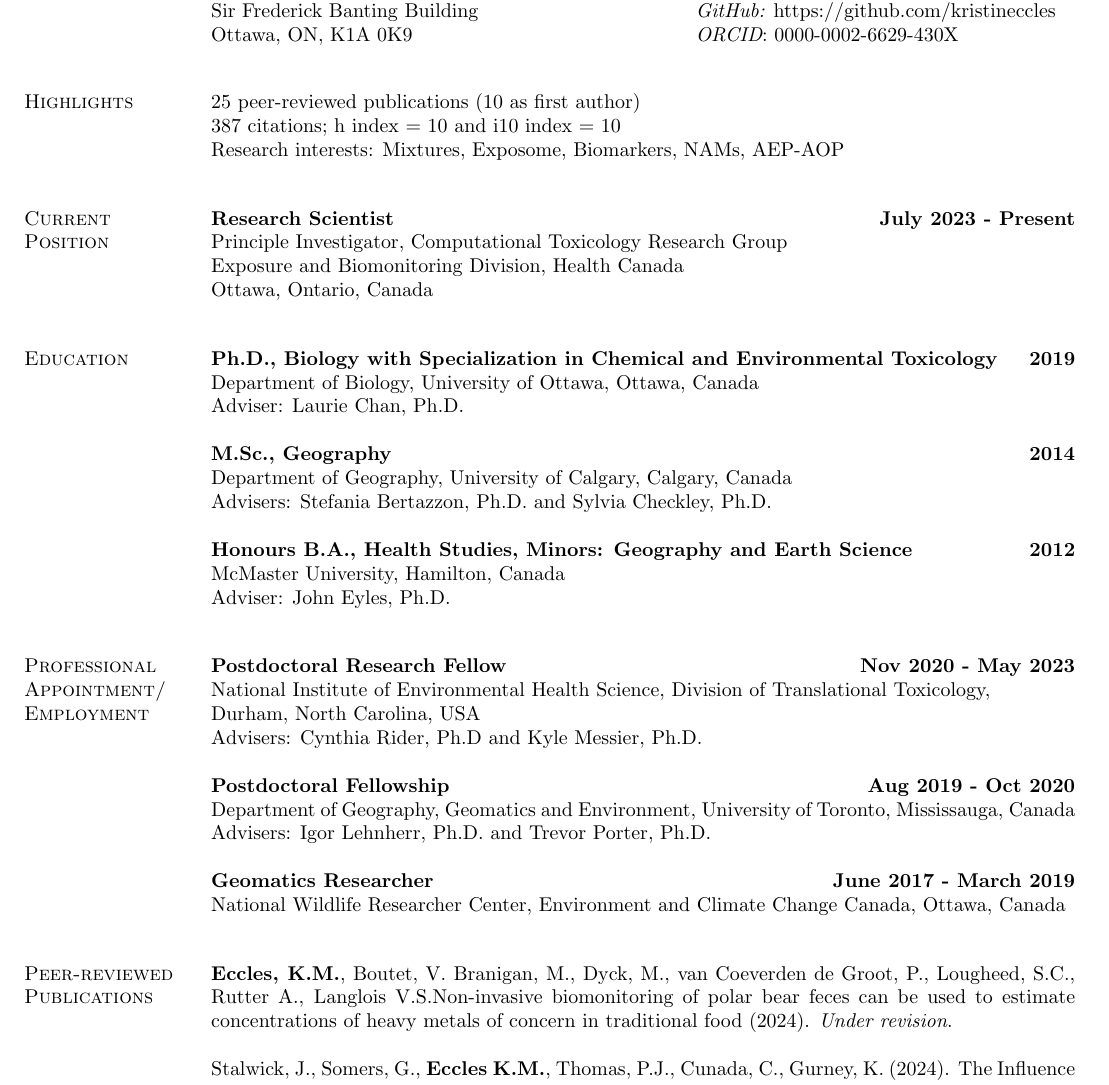
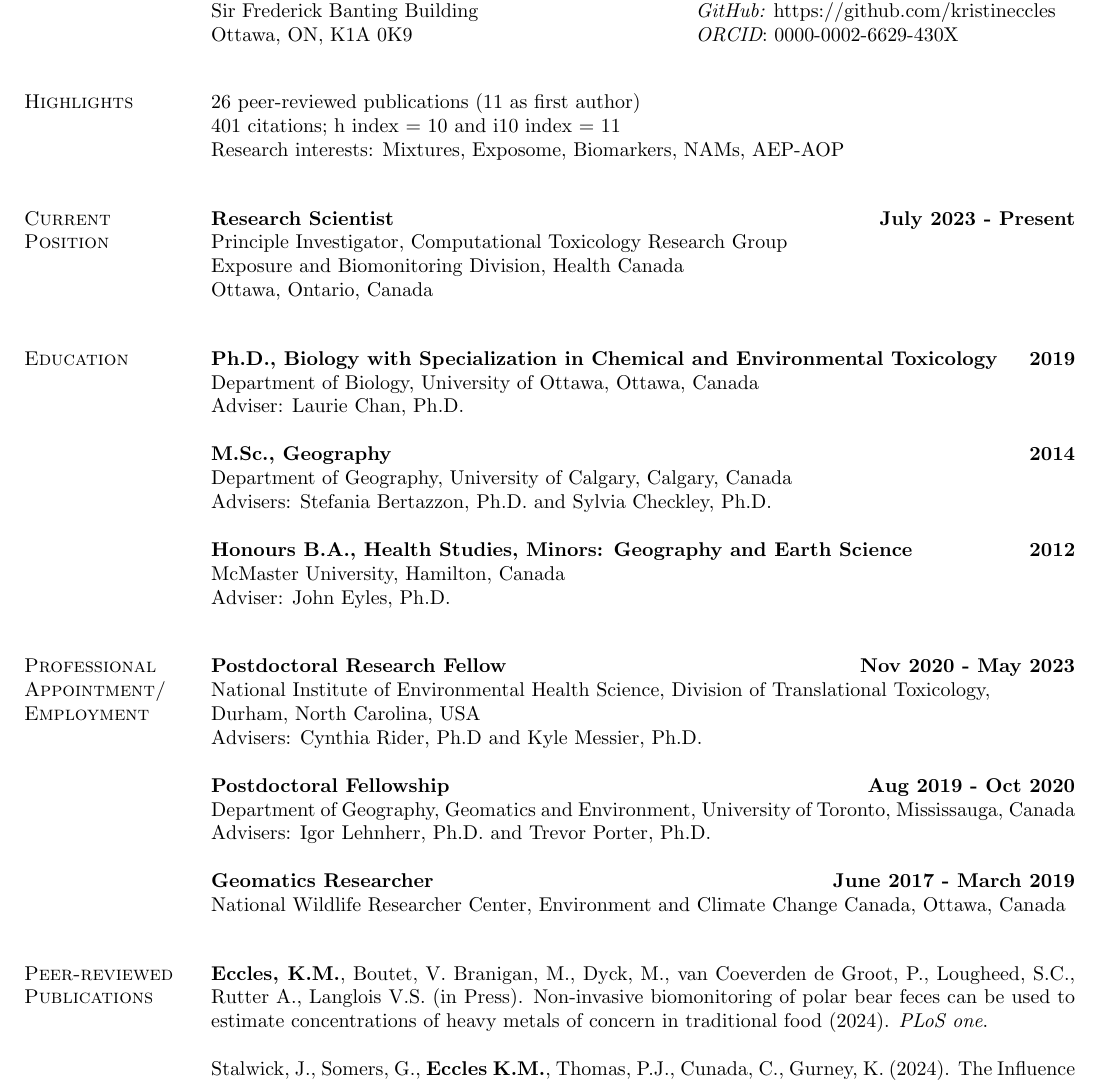
Before and after one commit to kristineccles/curriculum_vitae, a LaTeX CV (eccles_cv.tex): part of page 1 of 7, cut so that both start at the same text. Compiled offline with pdfLaTeX.

Commit message:
new publication

```diff
--- a/eccles_cv.tex
+++ b/eccles_cv.tex
@@ -47,9 +47,9 @@ Ottawa, ON, K1A 0K9 & {\it ORCID}: 0000-0002-6629-430X
 
 \vspace*{.1in}
 \section{\sc Highlights}
-25 peer-reviewed publications (10 as first author)
+26 peer-reviewed publications (11 as first author)
 \\
-387 citations; h index = 10 and i10 index = 10
+401 citations; h index = 10 and i10 index = 11
 \\
 Research interests: Mixtures, Exposome, Biomarkers, NAMs, AEP-AOP
 
@@ -98,7 +98,7 @@ National Wildlife Researcher Center, Environment and Climate Change Canada, Otta
 
 %\begin{etaremune}[start=26]
 
-\textbf{Eccles, K.M.}, Boutet, V. Branigan, M., Dyck, M., van Coeverden de Groot, P., Lougheed, S.C., Rutter A., Langlois V.S.Non-invasive biomonitoring of polar bear feces can be used to estimate concentrations of heavy metals of concern in traditional food (2024). \textit{Under revision}.
+\textbf{Eccles, K.M.}, Boutet, V. Branigan, M., Dyck, M., van Coeverden de Groot, P., Lougheed, S.C., Rutter A., Langlois V.S. (in Press). Non-invasive biomonitoring of polar bear feces can be used to estimate concentrations of heavy metals of concern in traditional food (2024). \textit{PLoS one}.
 
 Stalwick, J., Somers, G., \textbf{Eccles K.M.}, Thomas, P.J., Cunada, C., Gurney, K. (2024). The Influence of Environmental Factors such as Snow and Fire on Spatial and Temporal Patterns of Polycyclic Aromatic Compounds in the Mackenzie.\textit{Environmental Pollution}, 123962. \url{https://doi.org/10.1016/j.envpol.2024.123962}
 
```
Also changed, not shown: eccles_cv.pdf, 1 other file.
